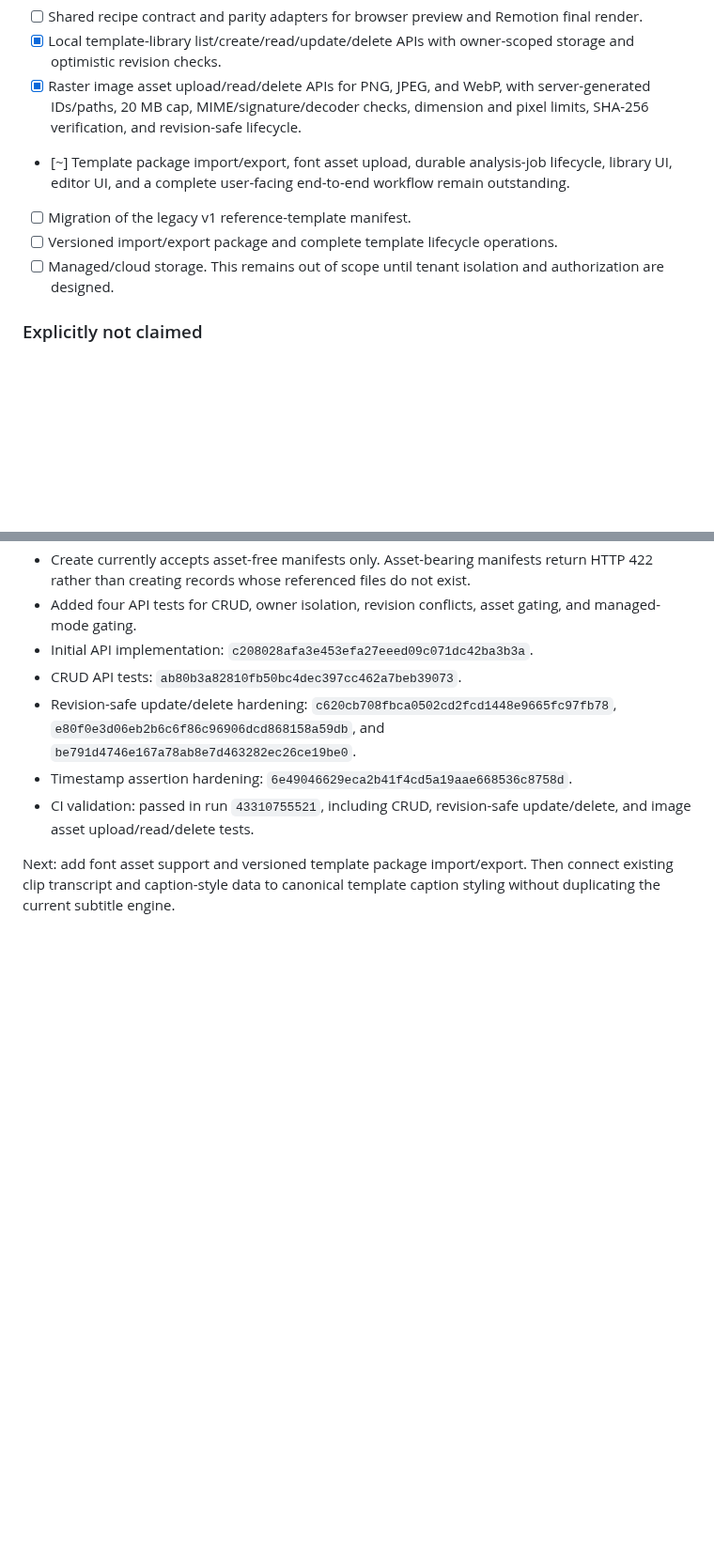
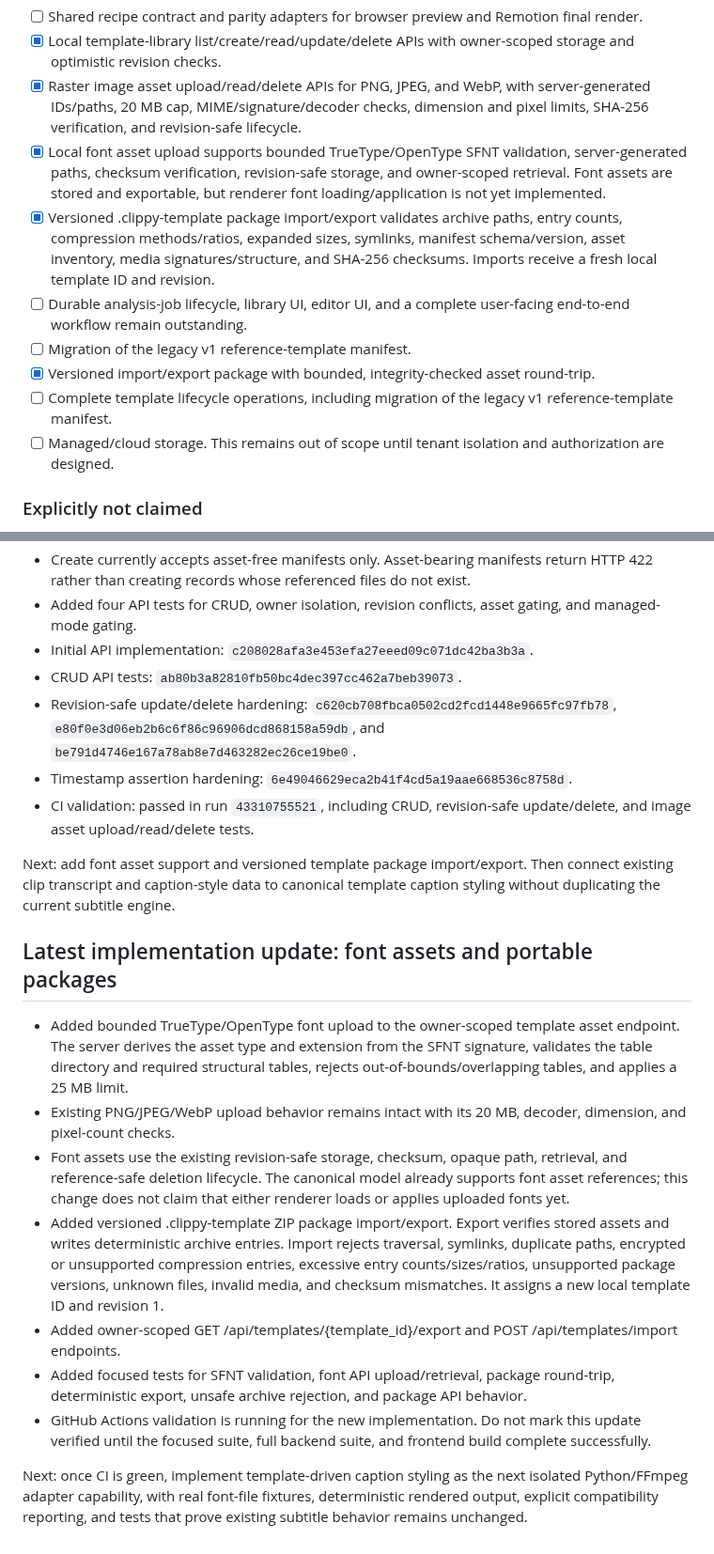
Before and after one commit to helalxp/clippy, a Markdown page: docs/architecture/implementation.md, 2 parts joined by grey strips. Shown at 94% size. Rendered like a GitHub page; blank space fills up the shorter version.

Commit message:
docs(templates): record font assets and package lifecycle

```diff
--- a/docs/architecture/implementation.md
+++ b/docs/architecture/implementation.md
@@ -38,9 +38,12 @@ A template is a structured editing recipe, not a visual preset or an AI-generate
 - [ ] Shared recipe contract and parity adapters for browser preview and Remotion final render.
 - [x] Local template-library list/create/read/update/delete APIs with owner-scoped storage and optimistic revision checks.
 - [x] Raster image asset upload/read/delete APIs for PNG, JPEG, and WebP, with server-generated IDs/paths, 20 MB cap, MIME/signature/decoder checks, dimension and pixel limits, SHA-256 verification, and revision-safe lifecycle.
-- [~] Template package import/export, font asset upload, durable analysis-job lifecycle, library UI, editor UI, and a complete user-facing end-to-end workflow remain outstanding.
+- [x] Local font asset upload supports bounded TrueType/OpenType SFNT validation, server-generated paths, checksum verification, revision-safe storage, and owner-scoped retrieval. Font assets are stored and exportable, but renderer font loading/application is not yet implemented.
+- [x] Versioned .clippy-template package import/export validates archive paths, entry counts, compression methods/ratios, expanded sizes, symlinks, manifest schema/version, asset inventory, media signatures/structure, and SHA-256 checksums. Imports receive a fresh local template ID and revision.
+- [ ] Durable analysis-job lifecycle, library UI, editor UI, and a complete user-facing end-to-end workflow remain outstanding.
 - [ ] Migration of the legacy v1 reference-template manifest.
-- [ ] Versioned import/export package and complete template lifecycle operations.
+- [x] Versioned import/export package with bounded, integrity-checked asset round-trip.
+- [ ] Complete template lifecycle operations, including migration of the legacy v1 reference-template manifest.
 - [ ] Managed/cloud storage. This remains out of scope until tenant isolation and authorization are designed.
 
 ### Explicitly not claimed
@@ -200,3 +203,16 @@ The previous `feature/template-reference-system` branch was 205 commits ahead of
 - CI validation: passed in run `43310755521`, including CRUD, revision-safe update/delete, and image asset upload/read/delete tests.
 
 Next: add font asset support and versioned template package import/export. Then connect existing clip transcript and caption-style data to canonical template caption styling without duplicating the current subtitle engine.
+
+
+## Latest implementation update: font assets and portable packages
+
+- Added bounded TrueType/OpenType font upload to the owner-scoped template asset endpoint. The server derives the asset type and extension from the SFNT signature, validates the table directory and required structural tables, rejects out-of-bounds/overlapping tables, and applies a 25 MB limit.
+- Existing PNG/JPEG/WebP upload behavior remains intact with its 20 MB, decoder, dimension, and pixel-count checks.
+- Font assets use the existing revision-safe storage, checksum, opaque path, retrieval, and reference-safe deletion lifecycle. The canonical model already supports font asset references; this change does not claim that either renderer loads or applies uploaded fonts yet.
+- Added versioned .clippy-template ZIP package import/export. Export verifies stored assets and writes deterministic archive entries. Import rejects traversal, symlinks, duplicate paths, encrypted or unsupported compression entries, excessive entry counts/sizes/ratios, unsupported package versions, unknown files, invalid media, and checksum mismatches. It assigns a new local template ID and revision 1.
+- Added owner-scoped GET /api/templates/{template_id}/export and POST /api/templates/import endpoints.
+- Added focused tests for SFNT validation, font API upload/retrieval, package round-trip, deterministic export, unsafe archive rejection, and package API behavior.
+- GitHub Actions validation is running for the new implementation. Do not mark this update verified until the focused suite, full backend suite, and frontend build complete successfully.
+
+Next: once CI is green, implement template-driven caption styling as the next isolated Python/FFmpeg adapter capability, with real font-file fixtures, deterministic rendered output, explicit compatibility reporting, and tests that prove existing subtitle behavior remains unchanged.
```
